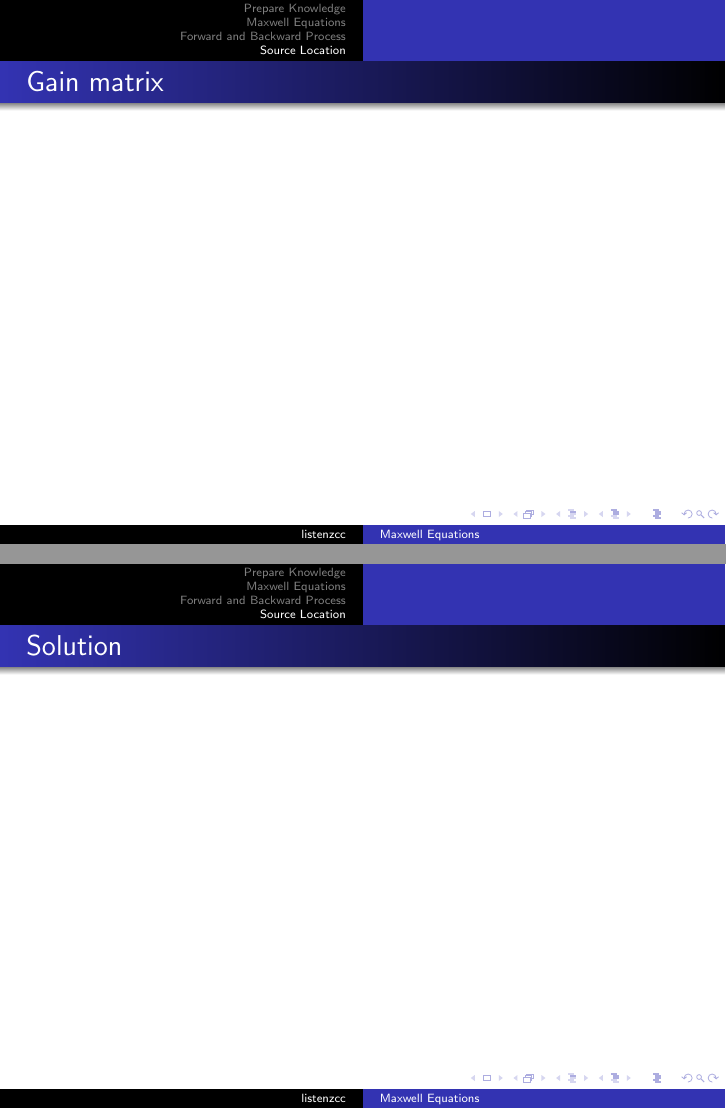
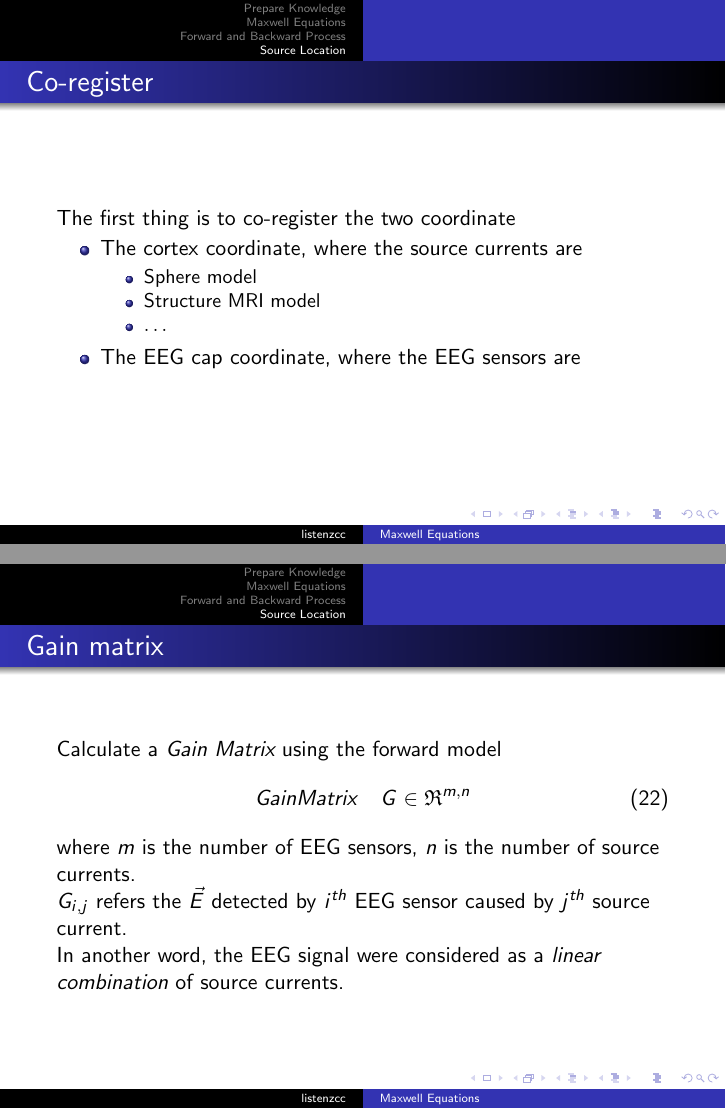
Before and after one commit to listenzcc/DailyUpdate, LaTeX slides (workshop/Maxwell equations/maxwell.tex): pages 22 and 23 of 23 before the commit and pages 21 and 22 of 23 after it, joined at a grey line. Compiled offline with pdfLaTeX.

Commit message:
Daily update

```diff
--- a/workshop/Maxwell equations/maxwell.tex
+++ b/workshop/Maxwell equations/maxwell.tex
@@ -377,10 +377,29 @@
 
 \begin{frame}
     \frametitle{Co-register}
+    The first thing is to co-register the two coordinate
+    \begin{itemize}
+        \item The cortex coordinate, where the source currents are
+        \begin{itemize}
+            \item Sphere model
+            \item Structure MRI model
+            \item $\dots$
+        \end{itemize}
+        \item The EEG cap coordinate, where the EEG sensors are
+    \end{itemize}
 \end{frame}
 
 \begin{frame}
     \frametitle{Gain matrix}
+    Calculate a \emph{Gain Matrix} using the forward model
+    \begin{equation}
+        Gain Matrix \quad G \in \mathfrak{R}^{m, n}
+    \end{equation}
+    where $m$ is the number of EEG sensors, $n$ is the number of source currents.
+
+    $G_{i, j}$ refers the $\vec{E}$ detected by $i^{th}$ EEG sensor caused by $j^{th}$ source current.
+
+    In another word, the EEG signal were considered as a \emph{linear combination} of source currents.
 \end{frame}
 
 \begin{frame}
```
Also changed, not shown: workshop/Maxwell equations/maxwell.pdf, workshop/Maxwell equations/maxwell.tex (14 more changed lines).
